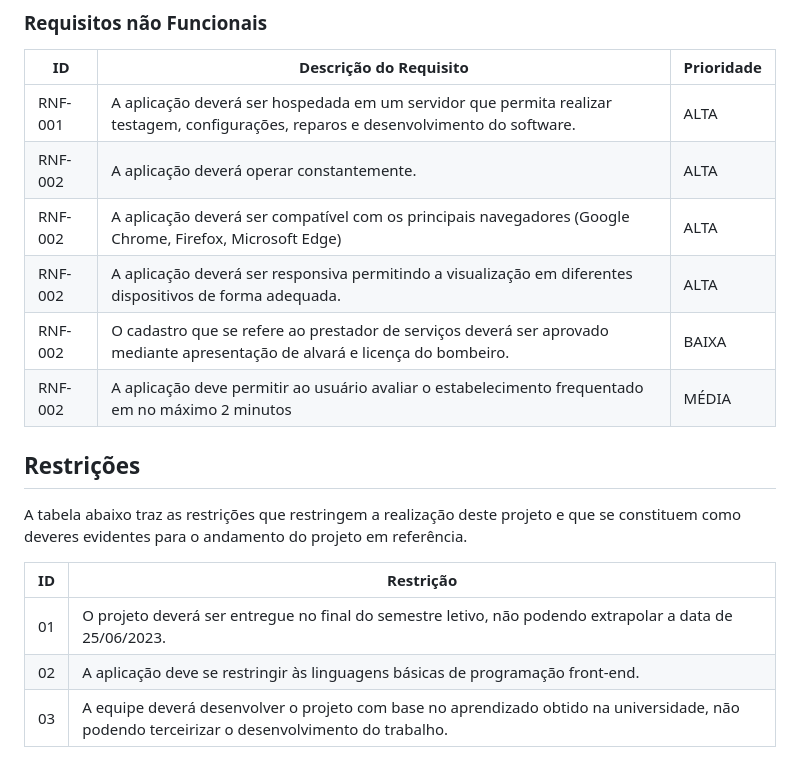
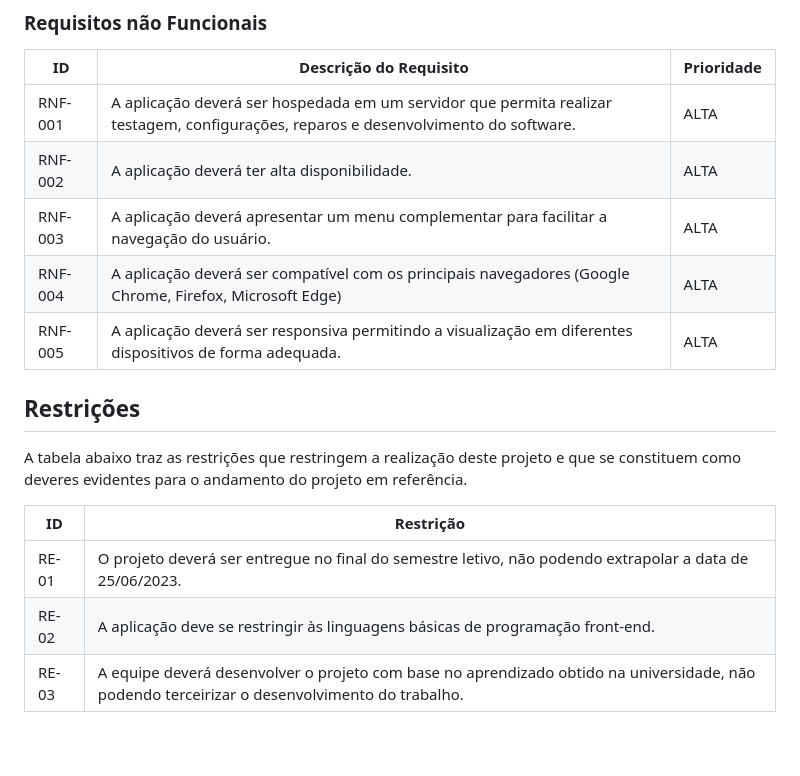
Before and after one commit to ICEI-PUC-Minas-PMV-ADS/pmv-ads-2023-1-e1-proj-web-t17-time1-proj-citywave, a Markdown page: docs/02-Especificação do Projeto.md, the part around the change printed below. GitHub-like rendering.

```diff
--- a/docs/02-Especificação do Projeto.md
+++ b/docs/02-Especificação do Projeto.md
@@ -131,11 +132,10 @@ A definição do escopo funcional do projeto é baseada em dois tipos de requisi
 |ID     | Descrição do Requisito  |Prioridade |
 |-------|-------------------------|----|
 |RNF-001| A aplicação deverá ser hospedada em um servidor que permita realizar testagem, configurações, reparos e desenvolvimento do software. | ALTA |
-|RNF-002| A aplicação deverá operar constantemente. |  ALTA |
-|RNF-002| A aplicação deverá ser compatível com os principais navegadores (Google Chrome, Firefox, Microsoft Edge) |  ALTA |
-|RNF-002| A aplicação deverá ser responsiva permitindo a visualização em diferentes dispositivos de forma adequada. |  ALTA |
-|RNF-002| O cadastro que se refere ao prestador de serviços deverá ser aprovado mediante apresentação de alvará e licença do bombeiro. |  BAIXA |
-|RNF-002| A aplicação deve permitir ao usuário avaliar o estabelecimento frequentado em no máximo 2 minutos |  MÉDIA |
+|RNF-002| A aplicação deverá ter alta disponibilidade. |  ALTA |
+|RNF-003| A aplicação deverá apresentar um menu complementar para facilitar a navegação do usuário.| ALTA |
+|RNF-004| A aplicação deverá ser compatível com os principais navegadores (Google Chrome, Firefox, Microsoft Edge) |  ALTA |
+|RNF-005| A aplicação deverá ser responsiva permitindo a visualização em diferentes dispositivos de forma adequada. |  ALTA |
 
 ## Restrições
 
@@ -143,6 +143,6 @@ A tabela abaixo traz as restrições que restringem a realização deste projeto
 
 |ID| Restrição                                             |
 |--|-------------------------------------------------------|
-|01| O projeto deverá ser entregue no final do semestre letivo, não podendo extrapolar a data de 25/06/2023. |
-|02| A aplicação deve se restringir às linguagens básicas de programação front-end. |
-|03| A equipe deverá desenvolver o projeto com base no aprendizado obtido na universidade, não podendo terceirizar o desenvolvimento do trabalho. |
+|RE-01| O projeto deverá ser entregue no final do semestre letivo, não podendo extrapolar a data de 25/06/2023. |
+|RE-02| A aplicação deve se restringir às linguagens básicas de programação front-end. |
+|RE-03| A equipe deverá desenvolver o projeto com base no aprendizado obtido na universidade, não podendo terceirizar o desenvolvimento do trabalho. |
```
Also changed, not shown: other parts of docs/02-Especificação do Projeto.md (+19 -18 lines).
